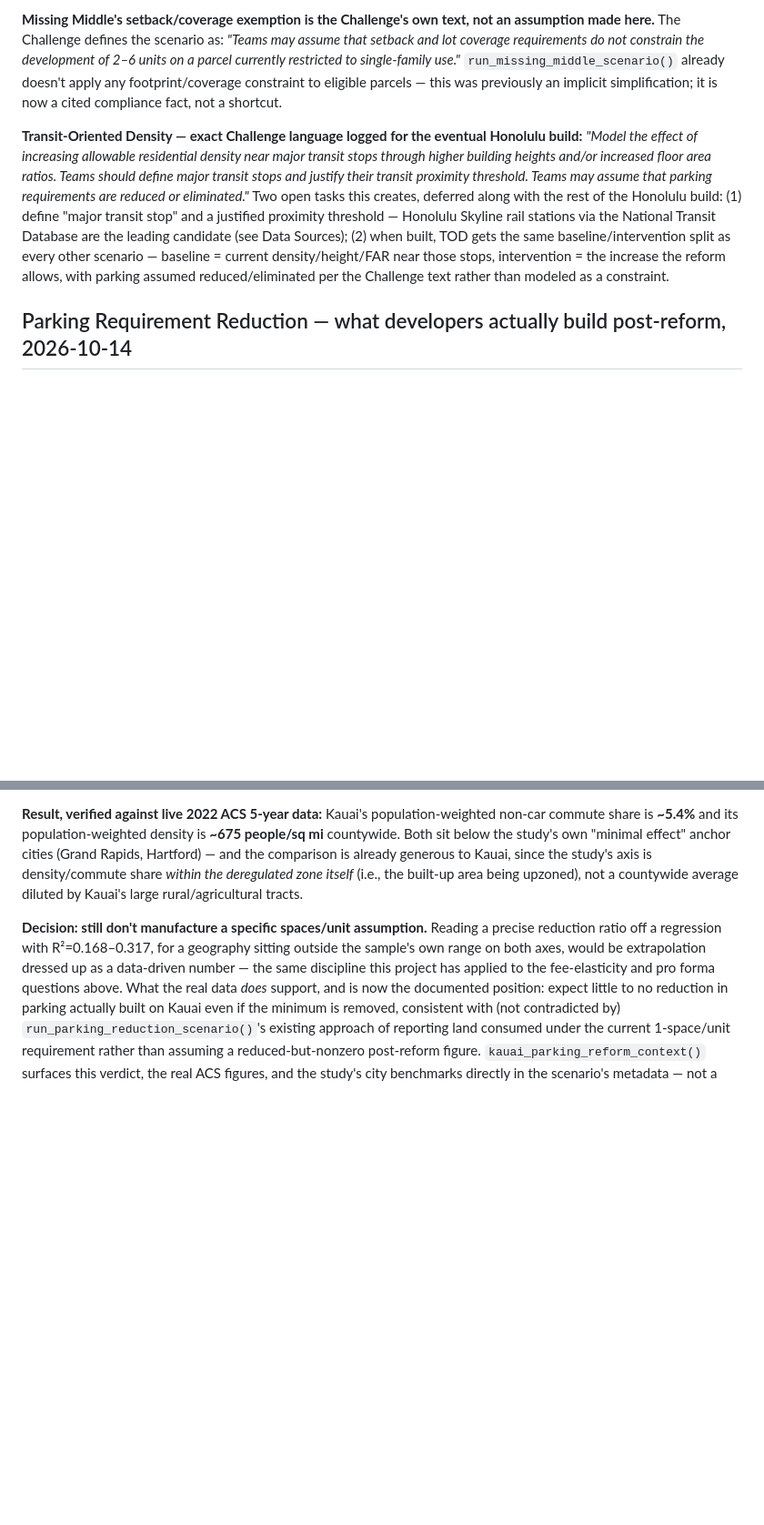
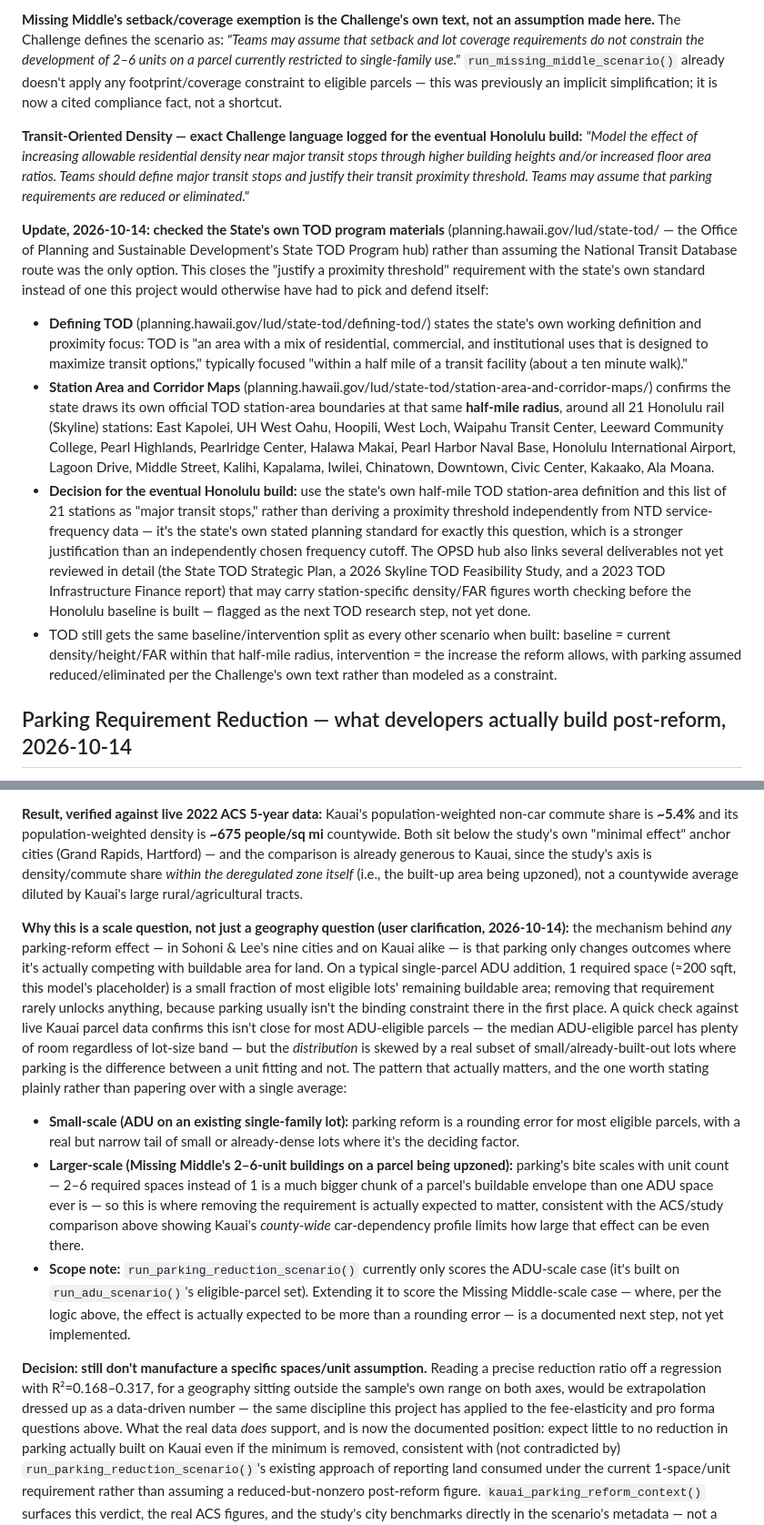
Before and after one commit to hoffmanap/hawaii-housing, a Markdown page: docs/MODEL_AND_ASSUMPTIONS.md, 2 parts joined by grey strips. Shown at 91% size. Rendered like a GitHub page; blank space fills up the shorter version.

Commit message:
Document parking-reform scale dependence; cite real State TOD sources
- Parking Requirement Reduction: explains the scale mechanism directly
  (user clarification) -- parking land consumption is a rounding error
  on most single ADU-scale lots, and only becomes consequential on
  larger Missing-Middle-scale development where 2-6 required spaces
  compete more seriously with buildable area. Notes
  run_parking_reduction_scenario() currently scores only the ADU-scale
  case; scoring the Missing Middle-scale case is flagged as the next
  step, not yet implemented.
- Transit-Oriented Density: reviewed the State's own TOD program
  materials (planning.hawaii.gov/lud/state-tod/) rather than relying
  solely on an independently chosen NTD proximity threshold. The state
  already defines TOD station areas at a half-mile radius around all
  21 Skyline rail stations -- logged as the citable basis for the
  eventual Honolulu TOD build, plus a list of OPSD deliverables (State
  TOD Strategic Plan, 2026 Skyline feasibility study, 2023 TOD
  infrastructure finance report) flagged for later review.

Co-Authored-By: Claude Sonnet 5 <noreply@anthropic.com>
Claude-Session: https://claude.ai/code/session_01N8uiuXp7r8hJ9efM1iPyEB

```diff
--- a/docs/MODEL_AND_ASSUMPTIONS.md
+++ b/docs/MODEL_AND_ASSUMPTIONS.md
@@ -196,7 +196,13 @@ Per direct instruction: every scenario must model the effect of a reform *beyond
 
 **Missing Middle's setback/coverage exemption is the Challenge's own text, not an assumption made here.** The Challenge defines the scenario as: *"Teams may assume that setback and lot coverage requirements do not constrain the development of 2–6 units on a parcel currently restricted to single-family use."* `run_missing_middle_scenario()` already doesn't apply any footprint/coverage constraint to eligible parcels — this was previously an implicit simplification; it is now a cited compliance fact, not a shortcut.
 
-**Transit-Oriented Density — exact Challenge language logged for the eventual Honolulu build:** *"Model the effect of increasing allowable residential density near major transit stops through higher building heights and/or increased floor area ratios. Teams should define major transit stops and justify their transit proximity threshold. Teams may assume that parking requirements are reduced or eliminated."* Two open tasks this creates, deferred along with the rest of the Honolulu build: (1) define "major transit stop" and a justified proximity threshold — Honolulu Skyline rail stations via the National Transit Database are the leading candidate (see Data Sources); (2) when built, TOD gets the same baseline/intervention split as every other scenario — baseline = current density/height/FAR near those stops, intervention = the increase the reform allows, with parking assumed reduced/eliminated per the Challenge text rather than modeled as a constraint.
+**Transit-Oriented Density — exact Challenge language logged for the eventual Honolulu build:** *"Model the effect of increasing allowable residential density near major transit stops through higher building heights and/or increased floor area ratios. Teams should define major transit stops and justify their transit proximity threshold. Teams may assume that parking requirements are reduced or eliminated."*
+
+**Update, 2026-10-14: checked the State's own TOD program materials** (planning.hawaii.gov/lud/state-tod/ — the Office of Planning and Sustainable Development's State TOD Program hub) rather than assuming the National Transit Database route was the only option. This closes the "justify a proximity threshold" requirement with the state's own standard instead of one this project would otherwise have had to pick and defend itself:
+- **Defining TOD** (planning.hawaii.gov/lud/state-tod/defining-tod/) states the state's own working definition and proximity focus: TOD is "an area with a mix of residential, commercial, and institutional uses that is designed to maximize transit options," typically focused "within a half mile of a transit facility (about a ten minute walk)."
+- **Station Area and Corridor Maps** (planning.hawaii.gov/lud/state-tod/station-area-and-corridor-maps/) confirms the state draws its own official TOD station-area boundaries at that same **half-mile radius**, around all 21 Honolulu rail (Skyline) stations: East Kapolei, UH West Oahu, Hoopili, West Loch, Waipahu Transit Center, Leeward Community College, Pearl Highlands, Pearlridge Center, Halawa Makai, Pearl Harbor Naval Base, Honolulu International Airport, Lagoon Drive, Middle Street, Kalihi, Kapalama, Iwilei, Chinatown, Downtown, Civic Center, Kakaako, Ala Moana.
+- **Decision for the eventual Honolulu build:** use the state's own half-mile TOD station-area definition and this list of 21 stations as "major transit stops," rather than deriving a proximity threshold independently from NTD service-frequency data — it's the state's own stated planning standard for exactly this question, which is a stronger justification than an independently chosen frequency cutoff. The OPSD hub also links several deliverables not yet reviewed in detail (the State TOD Strategic Plan, a 2026 Skyline TOD Feasibility Study, and a 2023 TOD Infrastructure Finance report) that may carry station-specific density/FAR figures worth checking before the Honolulu baseline is built — flagged as the next TOD research step, not yet done.
+- TOD still gets the same baseline/intervention split as every other scenario when built: baseline = current density/height/FAR within that half-mile radius, intervention = the increase the reform allows, with parking assumed reduced/eliminated per the Challenge's own text rather than modeled as a constraint.
 
 ## Parking Requirement Reduction — what developers actually build post-reform, 2026-10-14
 
@@ -216,6 +222,11 @@ User-supplied source: Sohoni & Lee, *"Parking the Minimum Parking Requirement: E
 This is exactly the transferability test the user proposed: pull Kauai's own ACS commute-mode and density figures and see where it falls relative to the study's cities, rather than importing a number blind. Implemented in `fetch_data.py --layer acs_commute_density --county <county>` (tract-level ACS B08301 commute-mode-to-work + B01003 population, joined to TIGERweb tract land area already on hand; requires a free Census API key in `CENSUS_API_KEY`, not optional the way the other ArcGIS pulls are — the Census API returns an HTML "Missing Key" page for every vintage without one) and `build_model.kauai_parking_reform_context()` in `scripts/build_model.py`.
 
 **Result, verified against live 2022 ACS 5-year data:** Kauai's population-weighted non-car commute share is **~5.4%** and its population-weighted density is **~675 people/sq mi** countywide. Both sit below the study's own "minimal effect" anchor cities (Grand Rapids, Hartford) — and the comparison is already generous to Kauai, since the study's axis is density/commute share *within the deregulated zone itself* (i.e., the built-up area being upzoned), not a countywide average diluted by Kauai's large rural/agricultural tracts.
+
+**Why this is a scale question, not just a geography question (user clarification, 2026-10-14):** the mechanism behind *any* parking-reform effect — in Sohoni & Lee's nine cities and on Kauai alike — is that parking only changes outcomes where it's actually competing with buildable area for land. On a typical single-parcel ADU addition, 1 required space (≈200 sqft, this model's placeholder) is a small fraction of most eligible lots' remaining buildable area; removing that requirement rarely unlocks anything, because parking usually isn't the binding constraint there in the first place. A quick check against live Kauai parcel data confirms this isn't close for most ADU-eligible parcels — the median ADU-eligible parcel has plenty of room regardless of lot-size band — but the *distribution* is skewed by a real subset of small/already-built-out lots where parking is the difference between a unit fitting and not. The pattern that actually matters, and the one worth stating plainly rather than papering over with a single average:
+- **Small-scale (ADU on an existing single-family lot):** parking reform is a rounding error for most eligible parcels, with a real but narrow tail of small or already-dense lots where it's the deciding factor.
+- **Larger-scale (Missing Middle's 2–6-unit buildings on a parcel being upzoned):** parking's bite scales with unit count — 2–6 required spaces instead of 1 is a much bigger chunk of a parcel's buildable envelope than one ADU space ever is — so this is where removing the requirement is actually expected to matter, consistent with the ACS/study comparison above showing Kauai's *county-wide* car-dependency profile limits how large that effect can be even there.
+- **Scope note:** `run_parking_reduction_scenario()` currently only scores the ADU-scale case (it's built on `run_adu_scenario()`'s eligible-parcel set). Extending it to score the Missing Middle-scale case — where, per the logic above, the effect is actually expected to be more than a rounding error — is a documented next step, not yet implemented.
 
 **Decision: still don't manufacture a specific spaces/unit assumption.** Reading a precise reduction ratio off a regression with R²=0.168–0.317, for a geography sitting outside the sample's own range on both axes, would be extrapolation dressed up as a data-driven number — the same discipline this project has applied to the fee-elasticity and pro forma questions above. What the real data *does* support, and is now the documented position: expect little to no reduction in parking actually built on Kauai even if the minimum is removed, consistent with (not contradicted by) `run_parking_reduction_scenario()`'s existing approach of reporting land consumed under the current 1-space/unit requirement rather than assuming a reduced-but-nonzero post-reform figure. `kauai_parking_reform_context()` surfaces this verdict, the real ACS figures, and the study's city benchmarks directly in the scenario's metadata — not a silent assumption.
 
```
